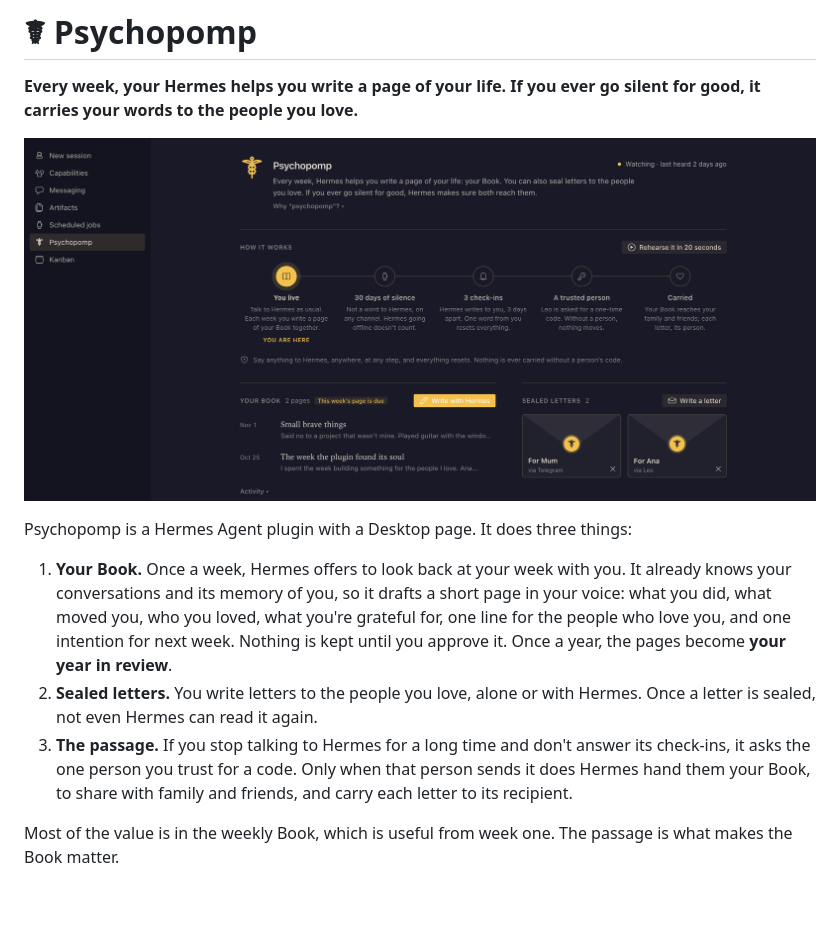
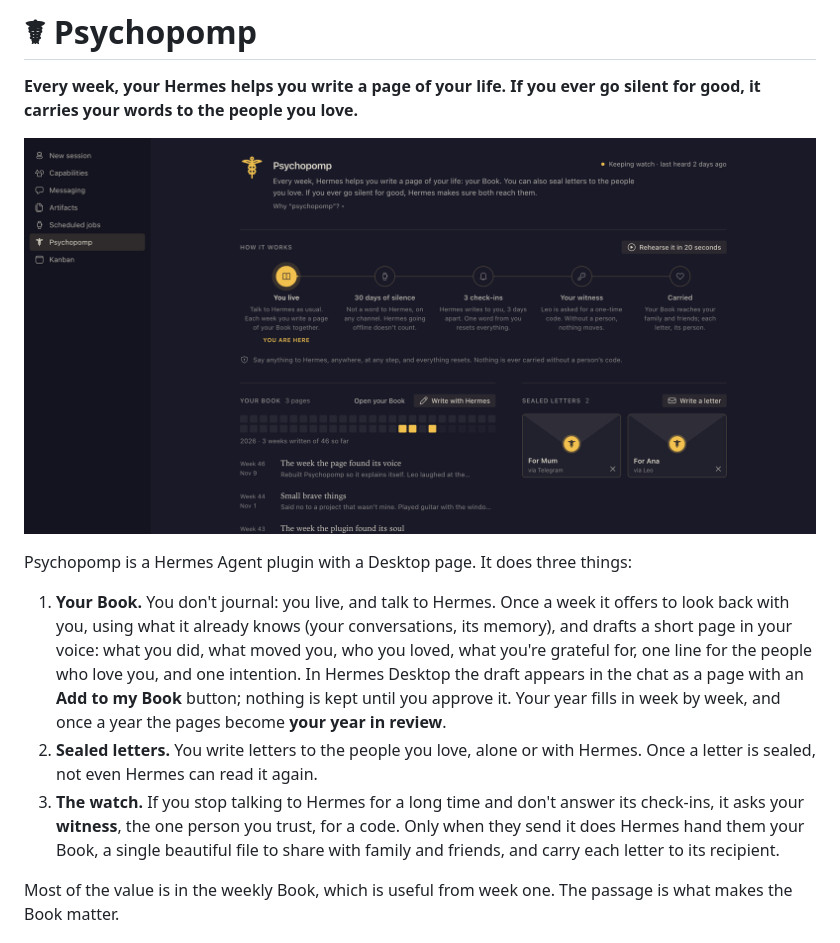
Before and after one commit to ponzgpt/psychopomp, a Markdown page: README.md, the part around one of its changes. Rendered like a GitHub page; pictures changed too: docs/screenshots/page.png; blank space fills up the shorter version.

```diff
--- a/README.md
+++ b/README.md
@@ -6,9 +6,9 @@
 
 Psychopomp is a Hermes Agent plugin with a Desktop page. It does three things:
 
-1. **Your Book.** Once a week, Hermes offers to look back at your week with you. It already knows your conversations and its memory of you, so it drafts a short page in your voice: what you did, what moved you, who you loved, what you're grateful for, one line for the people who love you, and one intention for next week. Nothing is kept until you approve it. Once a year, the pages become **your year in review**.
+1. **Your Book.** You don't journal: you live, and talk to Hermes. Once a week it offers to look back with you, using what it already knows (your conversations, its memory), and drafts a short page in your voice: what you did, what moved you, who you loved, what you're grateful for, one line for the people who love you, and one intention. In Hermes Desktop the draft appears in the chat as a page with an **Add to my Book** button; nothing is kept until you approve it. Your year fills in week by week, and once a year the pages become **your year in review**.
 2. **Sealed letters.** You write letters to the people you love, alone or with Hermes. Once a letter is sealed, not even Hermes can read it again.
-3. **The passage.** If you stop talking to Hermes for a long time and don't answer its check-ins, it asks the one person you trust for a code. Only when that person sends it does Hermes hand them your Book, to share with family and friends, and carry each letter to its recipient.
+3. **The watch.** If you stop talking to Hermes for a long time and don't answer its check-ins, it asks your **witness**, the one person you trust, for a code. Only when they send it does Hermes hand them your Book, a single beautiful file to share with family and friends, and carry each letter to its recipient.
 
 Most of the value is in the weekly Book, which is useful from week one. The passage is what makes the Book matter.
 
```
Also changed, not shown: other parts of README.md (+24 -14 lines), AGENTS.md (+3 -3 lines), docs/launch.md (+11 -9 lines), skills/weekly-page/SKILL.md (added, +39 -0 lines), docs/screenshots/book.png (added), docs/screenshots/chat-card.png (added), docs/screenshots/first-run.png, docs/screenshots/rehearsal.png, 8 other files.
